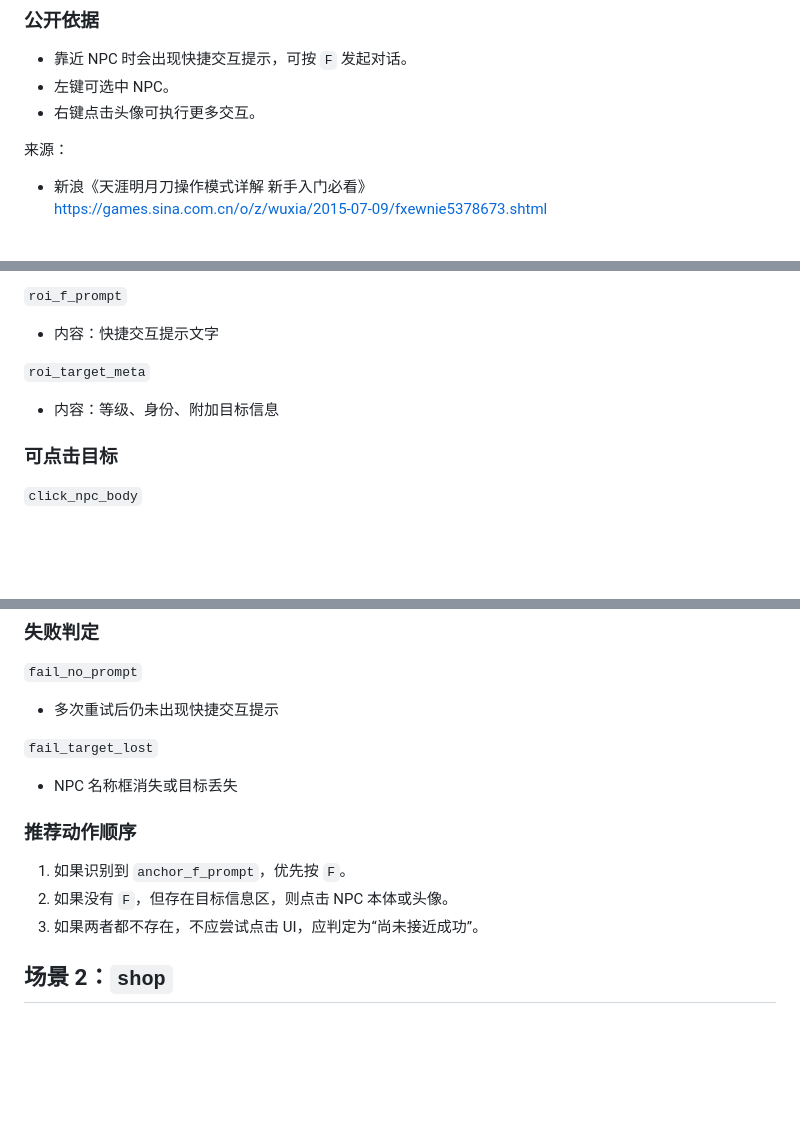
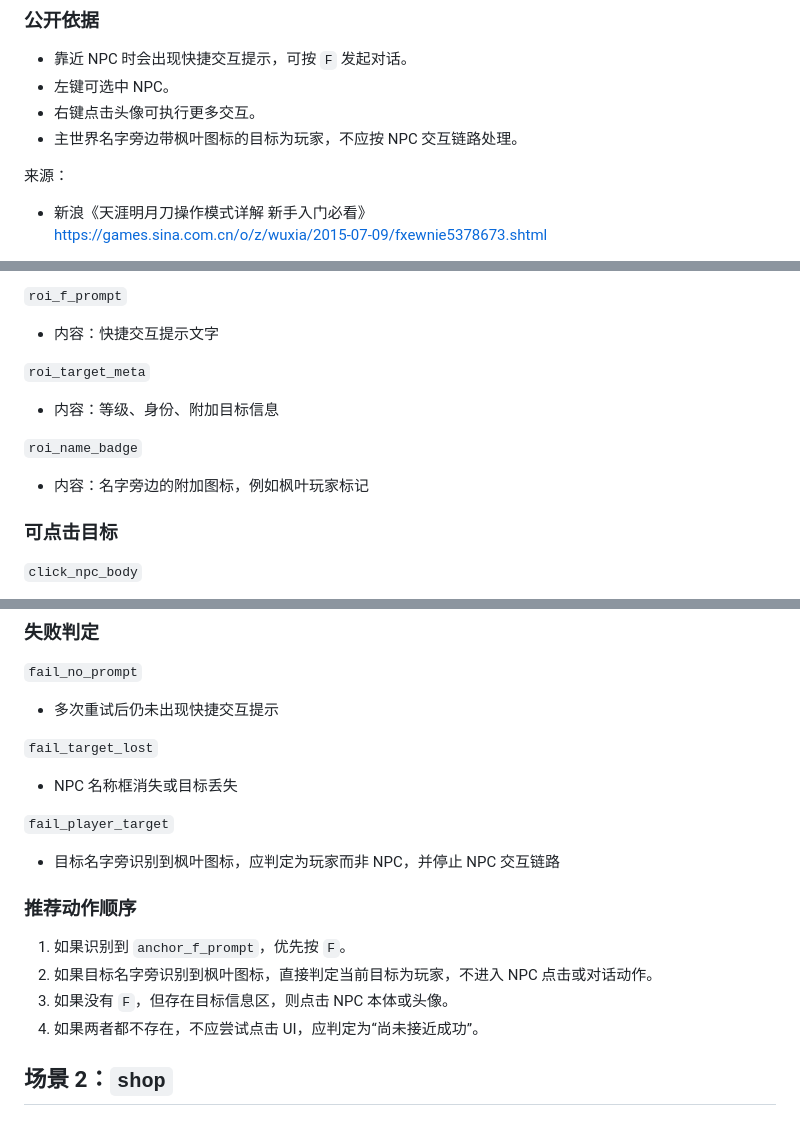
Before and after one commit to glorialiu86-echo/Moonlight-Blade-Auto-Worker, a Markdown page: docs/specs/scene-recognition-and-click-spec.md, 3 parts joined by grey strips. Rendered like a GitHub page; blank space fills up the shorter version.

Commit message:
docs: add player maple icon note

```diff
--- a/docs/specs/scene-recognition-and-click-spec.md
+++ b/docs/specs/scene-recognition-and-click-spec.md
@@ -59,6 +59,7 @@
 - 靠近 NPC 时会出现快捷交互提示，可按 `F` 发起对话。
 - 左键可选中 NPC。
 - 右键点击头像可执行更多交互。
+- 主世界名字旁边带枫叶图标的目标为玩家，不应按 NPC 交互链路处理。
 
 来源：
 
@@ -99,6 +100,10 @@
 
 - 内容：等级、身份、附加目标信息
 
+`roi_name_badge`
+
+- 内容：名字旁边的附加图标，例如枫叶玩家标记
+
 ### 可点击目标
 
 `click_npc_body`
@@ -134,11 +139,16 @@
 
 - NPC 名称框消失或目标丢失
 
+`fail_player_target`
+
+- 目标名字旁识别到枫叶图标，应判定为玩家而非 NPC，并停止 NPC 交互链路
+
 ### 推荐动作顺序
 
 1. 如果识别到 `anchor_f_prompt`，优先按 `F`。
-2. 如果没有 `F`，但存在目标信息区，则点击 NPC 本体或头像。
-3. 如果两者都不存在，不应尝试点击 UI，应判定为“尚未接近成功”。
+2. 如果目标名字旁识别到枫叶图标，直接判定当前目标为玩家，不进入 NPC 点击或对话动作。
+3. 如果没有 `F`，但存在目标信息区，则点击 NPC 本体或头像。
+4. 如果两者都不存在，不应尝试点击 UI，应判定为“尚未接近成功”。
 
 ## 场景 2：`shop`
 
```
Also changed, not shown: other parts of docs/specs/scene-recognition-and-click-spec.md (+1 -0 lines).
